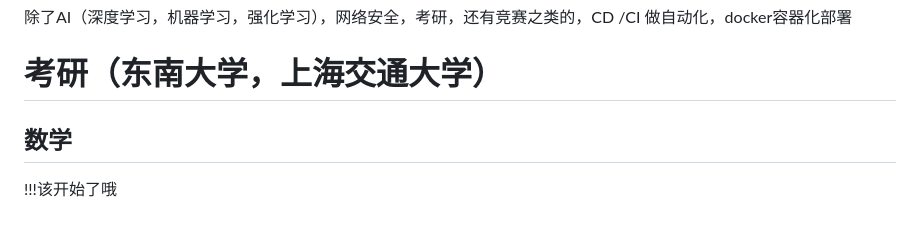
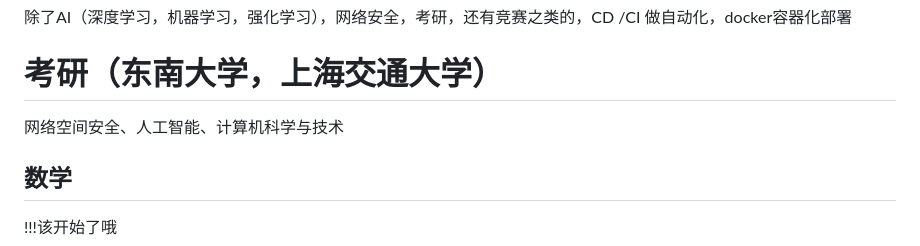
Before and after one commit to zzyss-marker/notes, a Markdown page: NOTE/Notes.md, the part around the change. Rendered like a GitHub page; blank space fills up the shorter version.

Commit message:
2025年3月21日 23:36

```diff
--- a/NOTE/Notes.md
+++ b/NOTE/Notes.md
@@ -3,6 +3,8 @@
 除了AI（深度学习，机器学习，强化学习），网络安全，考研，还有竞赛之类的，CD /CI 做自动化，docker容器化部署
 
 # 考研（东南大学，上海交通大学）
+
+网络空间安全、人工智能、计算机科学与技术
 
 ## 数学
 
```
